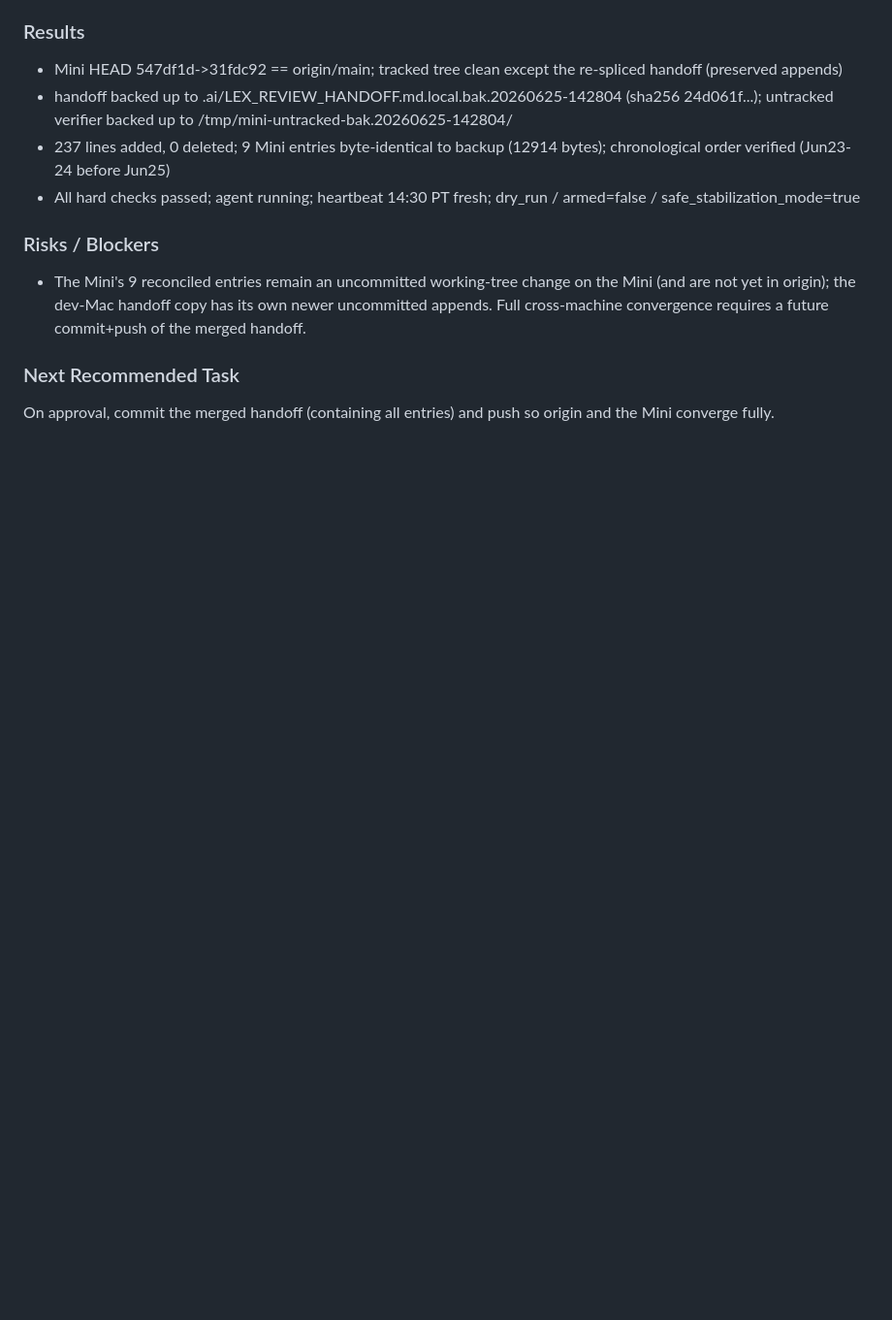
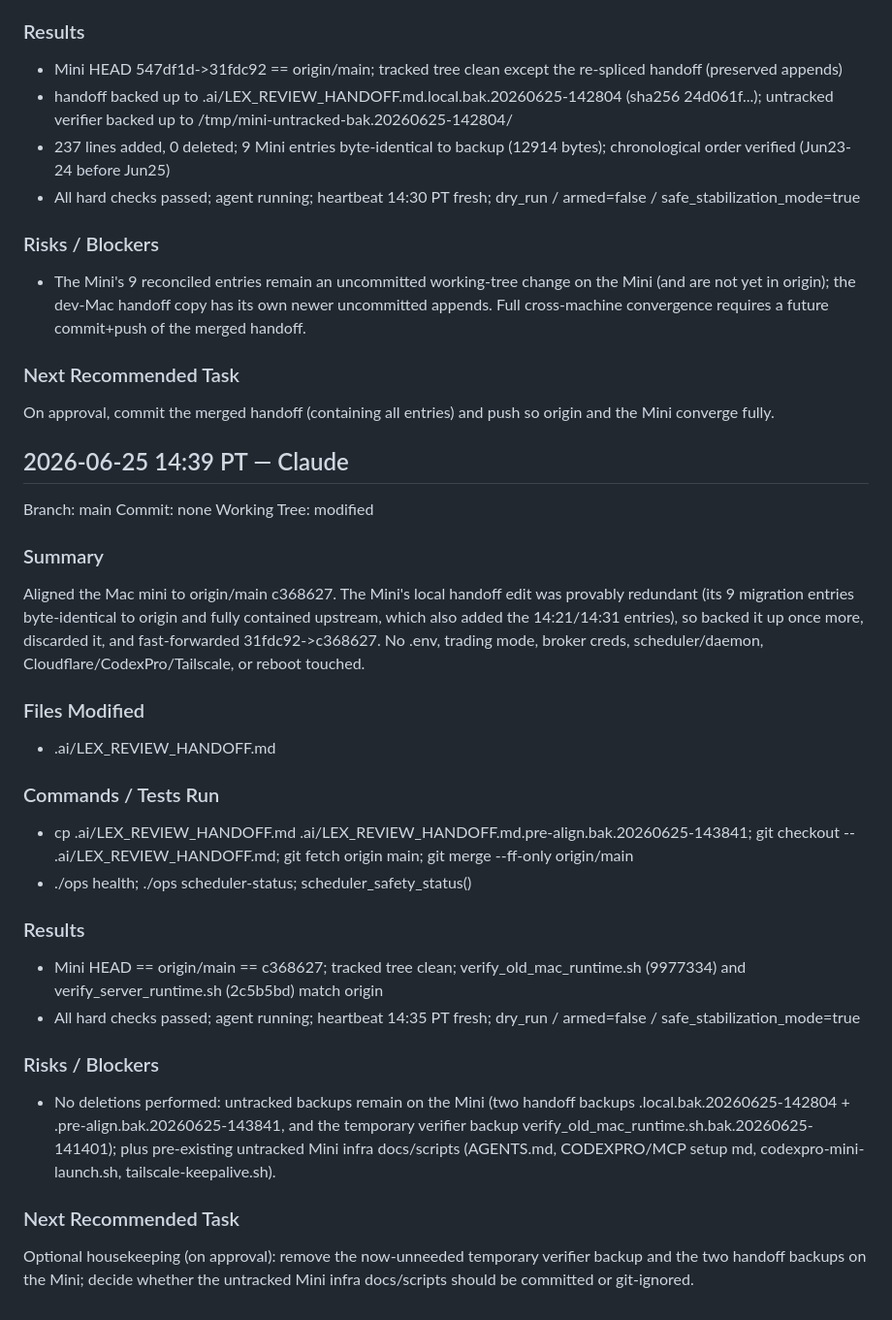
Before and after one commit to Pak209/AlphaLabs, a Markdown page: .ai/LEX_REVIEW_HANDOFF.md, the part around the change. Shown at 97% size. Rendered like a GitHub page; blank space fills up the shorter version.

Commit message:
docs: record Mac mini alignment
Co-Authored-By: Claude Opus 4.6 <noreply@anthropic.com>

```diff
--- a/.ai/LEX_REVIEW_HANDOFF.md
+++ b/.ai/LEX_REVIEW_HANDOFF.md
@@ -1945,3 +1945,30 @@ Reconciled the Mac mini's divergent handoff log and fast-forwarded the Mini to o
 
 ### Next Recommended Task
 On approval, commit the merged handoff (containing all entries) and push so origin and the Mini converge fully.
+
+
+## 2026-06-25 14:39 PT — Claude
+
+Branch: main
+Commit: none
+Working Tree: modified
+
+### Summary
+Aligned the Mac mini to origin/main c368627. The Mini's local handoff edit was provably redundant (its 9 migration entries byte-identical to origin and fully contained upstream, which also added the 14:21/14:31 entries), so backed it up once more, discarded it, and fast-forwarded 31fdc92->c368627. No .env, trading mode, broker creds, scheduler/daemon, Cloudflare/CodexPro/Tailscale, or reboot touched.
+
+### Files Modified
+- .ai/LEX_REVIEW_HANDOFF.md
+
+### Commands / Tests Run
+- cp .ai/LEX_REVIEW_HANDOFF.md .ai/LEX_REVIEW_HANDOFF.md.pre-align.bak.20260625-143841; git checkout -- .ai/LEX_REVIEW_HANDOFF.md; git fetch origin main; git merge --ff-only origin/main
+- ./ops health; ./ops scheduler-status; scheduler_safety_status()
+
+### Results
+- Mini HEAD == origin/main == c368627; tracked tree clean; verify_old_mac_runtime.sh (9977334) and verify_server_runtime.sh (2c5b5bd) match origin
+- All hard checks passed; agent running; heartbeat 14:35 PT fresh; dry_run / armed=false / safe_stabilization_mode=true
+
+### Risks / Blockers
+- No deletions performed: untracked backups remain on the Mini (two handoff backups .local.bak.20260625-142804 + .pre-align.bak.20260625-143841, and the temporary verifier backup verify_old_mac_runtime.sh.bak.20260625-141401); plus pre-existing untracked Mini infra docs/scripts (AGENTS.md, CODEXPRO/MCP setup md, codexpro-mini-launch.sh, tailscale-keepalive.sh).
+
+### Next Recommended Task
+Optional housekeeping (on approval): remove the now-unneeded temporary verifier backup and the two handoff backups on the Mini; decide whether the untracked Mini infra docs/scripts should be committed or git-ignored.
```
